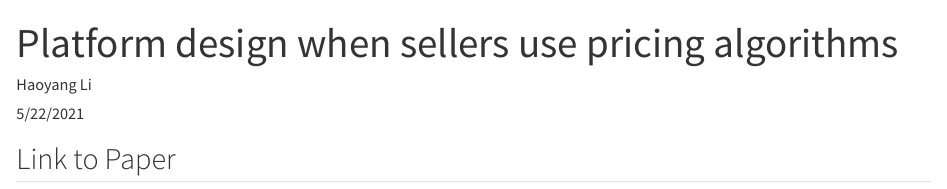
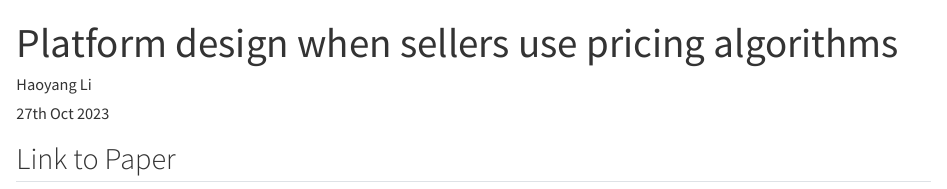
Before and after one commit to HW-Econ/HW-Econ.github.io, a Quarto document (posts/platforms_algorithms.qmd): the page in a window 1100 px wide, from its top. Rendered offline with R 4.5, knitr and Pandoc in place of Quarto, with nearby package versions.

Commit message:
Update date on session

```diff
--- a/posts/platforms_algorithms.qmd
+++ b/posts/platforms_algorithms.qmd
@@ -1,7 +1,7 @@
 ---
 title: "Platform design when sellers use pricing algorithms"
 author: "Haoyang Li"
-date: "5/22/2021"
+date: "27th Oct 2023"
 draft: false
 categories:
     - Mechanism Design
```
Also changed, not shown: index.qmd (+2 -1 lines), 7 other files.
